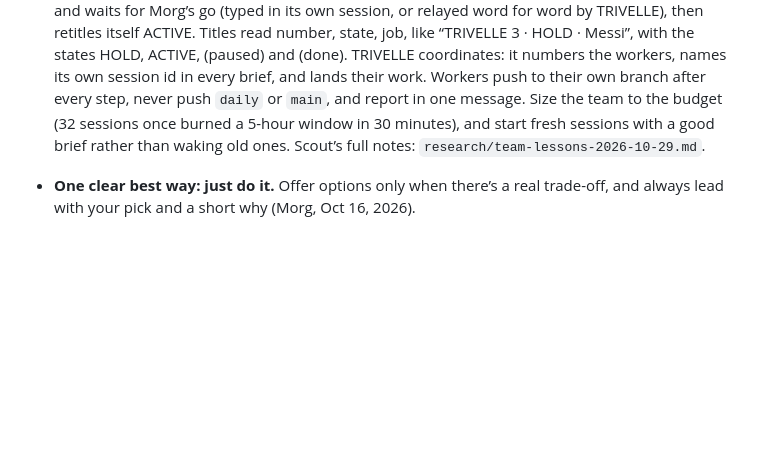
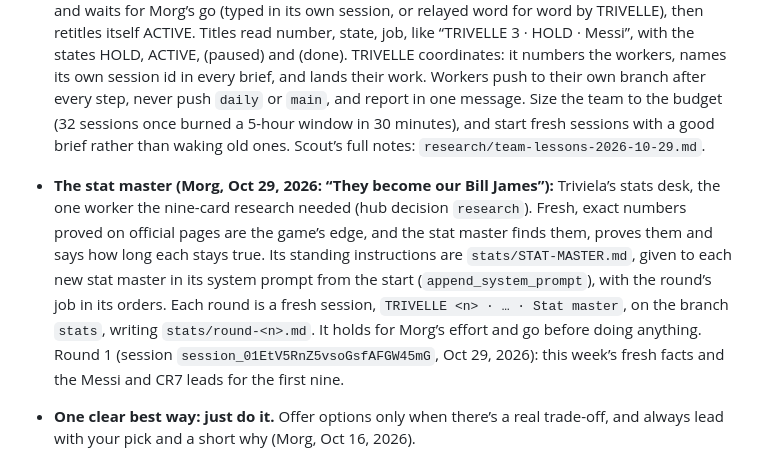
Before and after one commit to FernForager/blank-space-baby, a Markdown page: CLAUDE.md, the part around the change. GitHub-like rendering; blank space fills up the shorter version.

Commit message:
CLAUDE.md: the stat master, Triviela's stats desk (Morg, Oct 29, 2026)

```diff
--- a/CLAUDE.md
+++ b/CLAUDE.md
@@ -20,6 +20,7 @@ Read this first. It holds the decisions already made so nobody re-learns them. T
 - **Make the list first (Morg, Oct 28, 2026: “I hate when you rush off when I want to roll more updates in. It’s exhausting.”).** When he wants to bundle changes into one update, gather the whole list with him before building any of it, and build nothing, not even on the beta, until the list is settled and he says go. (Learned when green for easy went onto the beta while he was still naming the rest.)
 - **Use his words for where things go (Morg, Oct 28, 2026).** When restating his list, keep his words for places (“below the cards”), never a paraphrase (“under the balls”). His “at the bottom” meant below the cards, and Trivelle’s own wording hid the slip from both of them.
 - **Running a team of sessions (Morg’s rules, Oct 29, 2026, passed on by Scout, the Peninsula Hiker chat’s GM):** only Morg sets a session’s effort, so whoever starts a session pushes Morg a notification naming its title and the effort it needs, and adds a hub to-do “Set <title> to <effort>”. A worker given orders, new or woken, replies in one line with its plan, its size and its effort, retitles itself HOLD and waits for Morg’s go (typed in its own session, or relayed word for word by TRIVELLE), then retitles itself ACTIVE. Titles read number, state, job, like “TRIVELLE 3 · HOLD · Messi”, with the states HOLD, ACTIVE, (paused) and (done). TRIVELLE coordinates: it numbers the workers, names its own session id in every brief, and lands their work. Workers push to their own branch after every step, never push `daily` or `main`, and report in one message. Size the team to the budget (32 sessions once burned a 5-hour window in 30 minutes), and start fresh sessions with a good brief rather than waking old ones. Scout’s full notes: `research/team-lessons-2026-10-29.md`.
+- **The stat master (Morg, Oct 29, 2026: “They become our Bill James”):** Triviela’s stats desk, the one worker the nine-card research needed (hub decision `research`). Fresh, exact numbers proved on official pages are the game’s edge, and the stat master finds them, proves them and says how long each stays true. Its standing instructions are `stats/STAT-MASTER.md`, given to each new stat master in its system prompt from the start (`append_system_prompt`), with the round’s job in its orders. Each round is a fresh session, `TRIVELLE <n> · … · Stat master`, on the branch `stats`, writing `stats/round-<n>.md`. It holds for Morg’s effort and go before doing anything. Round 1 (session `session_01EtV5RnZ5vsoGsfAFGW45mG`, Oct 29, 2026): this week’s fresh facts and the Messi and CR7 leads for the first nine.
 - **One clear best way: just do it.** Offer options only when there’s a real trade-off, and always lead with your pick and a short why (Morg, Oct 16, 2026).
 - **Everything Morg needs to do goes to the hub, never as long lists in chat:** https://claude.ai/artifact/XUG8CRo9Us3AE9Y4XjU2rD (pinned in Morg’s sidebar). One hub serves all of Morg’s projects, a tab each. Triviela’s data lives under `projects/triviela/`. Never write another project’s data. The page itself is shared, so read it with the Artifact tool before changing it and build on the live version. Its source opens with a comment explaining the whole model. Since Oct 17, 2026 Hubble, the hub keeper (the chat titled “🧭 Hub keeper”, started by OP Scout at Morg’s ask), owns the page and the hub-wide collections and keeps improving them: send it page changes with send_message rather than publishing the hub yourself. Its republishes need nothing from this chat. What this chat relies on there is in the hub’s `shared/triviela-4` note.
   - **One trusted inbox (Morg, Oct 16, 2026):** anything that needs him is in his list and counted: decisions and to-dos (card reviews left his inbox when the vetting team took them over, Oct 16, 2026). Nothing that needs him lives anywhere else, and Claude’s own work list never asks him for anything (its `waiting` state means waiting on one of his items). Ask only what truly needs a human: the one clear best way gets done without asking.
```
